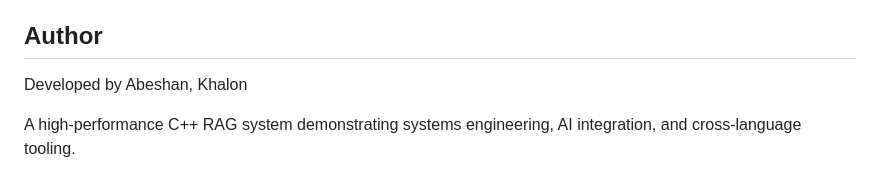
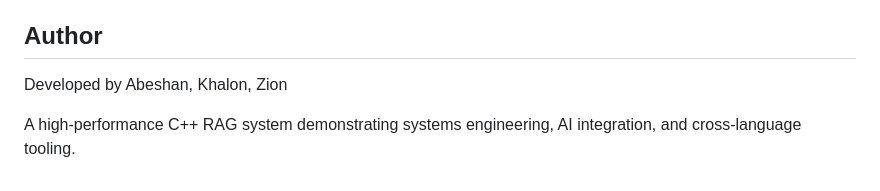
Before and after one commit to Abeshan-Design/SentraAI, a Markdown page: README.md, the part around the change. Drawn GitHub-style.

```diff
--- a/README.md
+++ b/README.md
@@ -152,6 +152,6 @@ Typical SentraAI query cost: ≈ $0.0003 (1/30th of a cent).
 - Vector index inspection tool
 
 ## Author
-Developed by Abeshan, Khalon
+Developed by Abeshan, Khalon, Zion
 
 A high-performance C++ RAG system demonstrating systems engineering, AI integration, and cross-language tooling.
```
